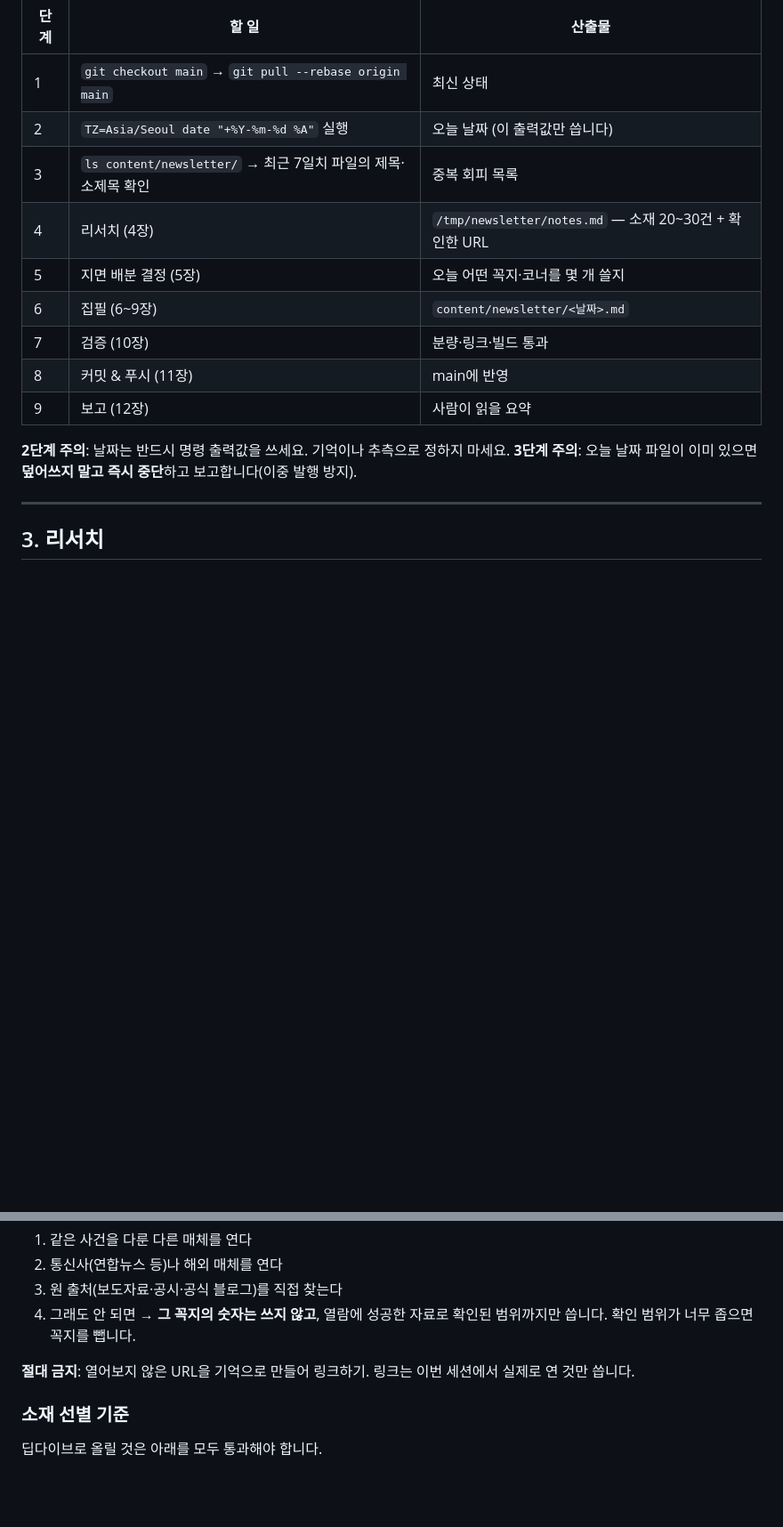
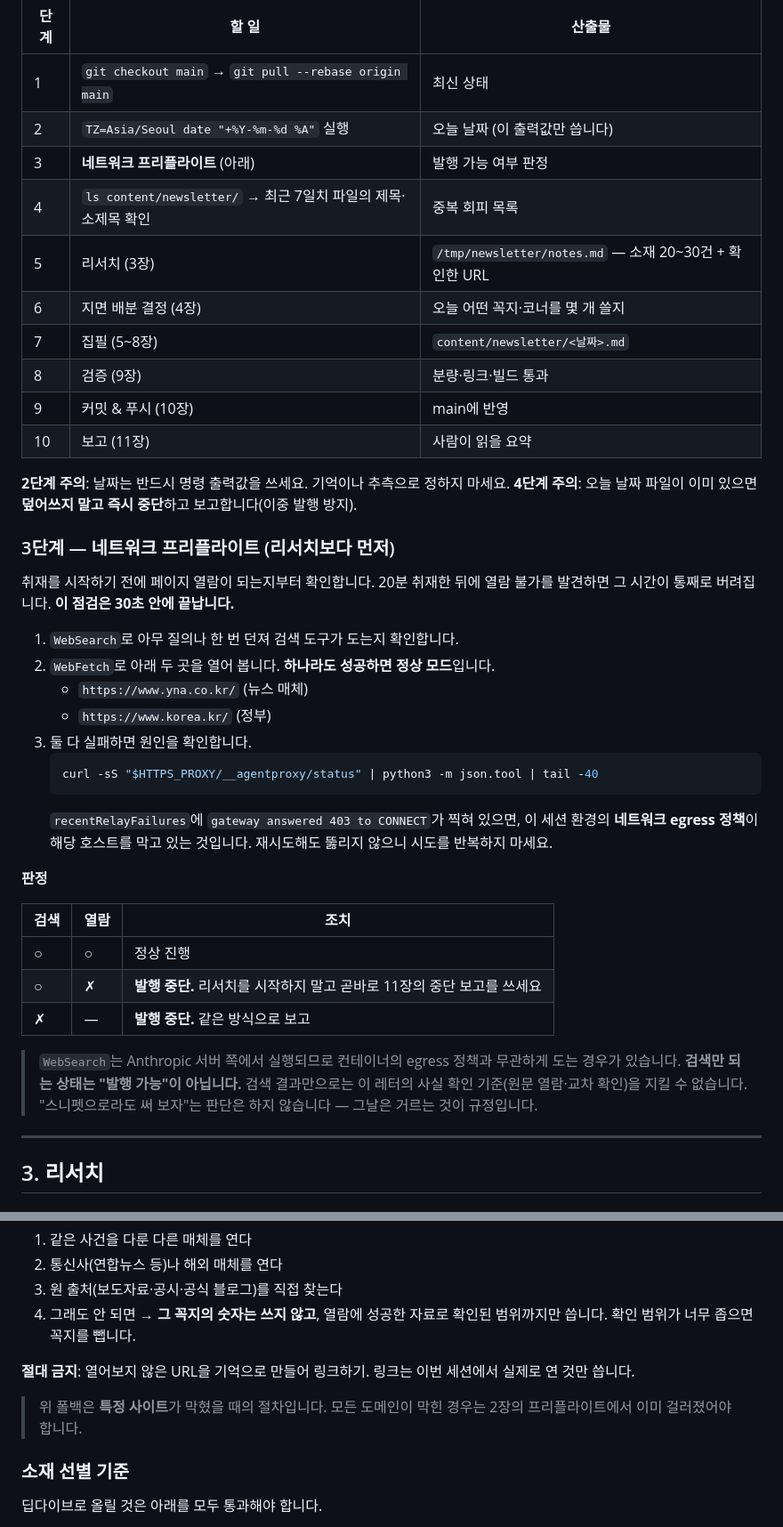
Before and after one commit to iruki-dev/iruki-dev.github.io, a Markdown page: .claude/newsletter/PROMPT.md, 2 parts joined by grey strips. Shown at 89% size. Rendered like a GitHub page; blank space fills up the shorter version.

````diff
--- a/.claude/newsletter/PROMPT.md
+++ b/.claude/newsletter/PROMPT.md
@@ -48,16 +48,41 @@
 |---|---|---|
 | 1 | `git checkout main` → `git pull --rebase origin main` | 최신 상태 |
 | 2 | `TZ=Asia/Seoul date "+%Y-%m-%d %A"` 실행 | 오늘 날짜 (이 출력값만 씁니다) |
-| 3 | `ls content/newsletter/` → 최근 7일치 파일의 제목·소제목 확인 | 중복 회피 목록 |
-| 4 | 리서치 (4장) | `/tmp/newsletter/notes.md` — 소재 20~30건 + 확인한 URL |
-| 5 | 지면 배분 결정 (5장) | 오늘 어떤 꼭지·코너를 몇 개 쓸지 |
-| 6 | 집필 (6~9장) | `content/newsletter/<날짜>.md` |
-| 7 | 검증 (10장) | 분량·링크·빌드 통과 |
-| 8 | 커밋 & 푸시 (11장) | main에 반영 |
-| 9 | 보고 (12장) | 사람이 읽을 요약 |
+| 3 | **네트워크 프리플라이트** (아래) | 발행 가능 여부 판정 |
+| 4 | `ls content/newsletter/` → 최근 7일치 파일의 제목·소제목 확인 | 중복 회피 목록 |
+| 5 | 리서치 (3장) | `/tmp/newsletter/notes.md` — 소재 20~30건 + 확인한 URL |
+| 6 | 지면 배분 결정 (4장) | 오늘 어떤 꼭지·코너를 몇 개 쓸지 |
+| 7 | 집필 (5~8장) | `content/newsletter/<날짜>.md` |
+| 8 | 검증 (9장) | 분량·링크·빌드 통과 |
+| 9 | 커밋 & 푸시 (10장) | main에 반영 |
+| 10 | 보고 (11장) | 사람이 읽을 요약 |
 
 **2단계 주의**: 날짜는 반드시 명령 출력값을 쓰세요. 기억이나 추측으로 정하지 마세요.
-**3단계 주의**: 오늘 날짜 파일이 이미 있으면 **덮어쓰지 말고 즉시 중단**하고 보고합니다(이중 발행 방지).
+**4단계 주의**: 오늘 날짜 파일이 이미 있으면 **덮어쓰지 말고 즉시 중단**하고 보고합니다(이중 발행 방지).
+
+### 3단계 — 네트워크 프리플라이트 (리서치보다 **먼저**)
+
+취재를 시작하기 전에 페이지 열람이 되는지부터 확인합니다. 20분 취재한 뒤에 열람 불가를 발견하면 그 시간이 통째로 버려집니다. **이 점검은 30초 안에 끝납니다.**
+
+1. `WebSearch`로 아무 질의나 한 번 던져 검색 도구가 도는지 확인합니다.
+2. `WebFetch`로 아래 두 곳을 열어 봅니다. **하나라도 성공하면 정상 모드**입니다.
+   - `https://www.yna.co.kr/` (뉴스 매체)
+   - `https://www.korea.kr/` (정부)
+3. 둘 다 실패하면 원인을 확인합니다.
+   ```sh
+   curl -sS "$HTTPS_PROXY/__agentproxy/status" | python3 -m json.tool | tail -40
+   ```
+   `recentRelayFailures`에 `gateway answered 403 to CONNECT`가 찍혀 있으면, 이 세션 환경의 **네트워크 egress 정책**이 해당 호스트를 막고 있는 것입니다. 재시도해도 뚫리지 않으니 시도를 반복하지 마세요.
+
+**판정**
+
+| 검색 | 열람 | 조치 |
+|---|---|---|
+| ○ | ○ | 정상 진행 |
+| ○ | ✗ | **발행 중단.** 리서치를 시작하지 말고 곧바로 11장의 중단 보고를 쓰세요 |
+| ✗ | — | **발행 중단.** 같은 방식으로 보고 |
+
+> `WebSearch`는 Anthropic 서버 쪽에서 실행되므로 컨테이너의 egress 정책과 무관하게 도는 경우가 있습니다. **검색만 되는 상태는 "발행 가능"이 아닙니다.** 검색 결과만으로는 이 레터의 사실 확인 기준(원문 열람·교차 확인)을 지킬 수 없습니다. "스니펫으로라도 써 보자"는 판단은 하지 않습니다 — 그날은 거르는 것이 규정입니다.
 
 ---
 
@@ -112,6 +137,8 @@
 4. 그래도 안 되면 → **그 꼭지의 숫자는 쓰지 않고**, 열람에 성공한 자료로 확인된 범위까지만 씁니다. 확인 범위가 너무 좁으면 꼭지를 뺍니다.
 
 **절대 금지**: 열어보지 않은 URL을 기억으로 만들어 링크하기. 링크는 이번 세션에서 실제로 연 것만 씁니다.
+
+> 위 폴백은 **특정 사이트**가 막혔을 때의 절차입니다. 모든 도메인이 막힌 경우는 2장의 프리플라이트에서 이미 걸러졌어야 합니다.
 
 ### 소재 선별 기준
 
````
Also changed, not shown: other parts of .claude/newsletter/PROMPT.md (+18 -3 lines), .claude/newsletter/README.md (+18 -0 lines).
